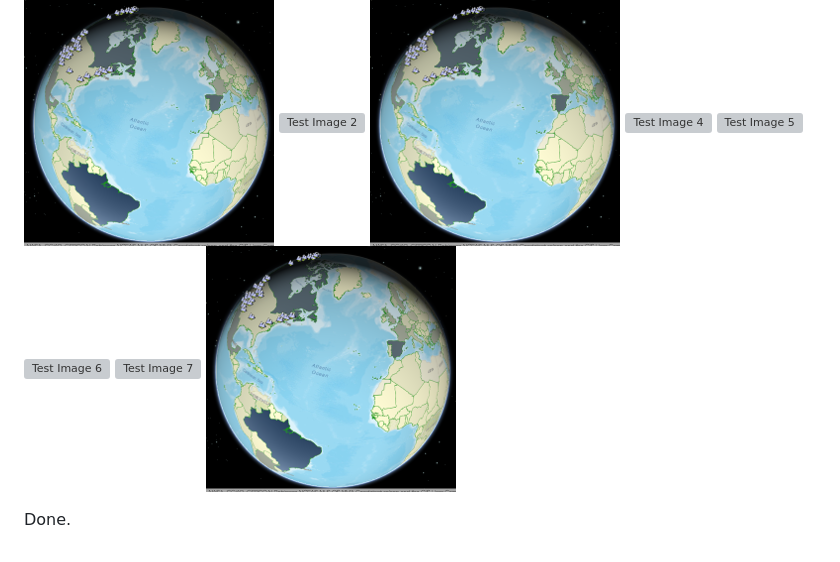
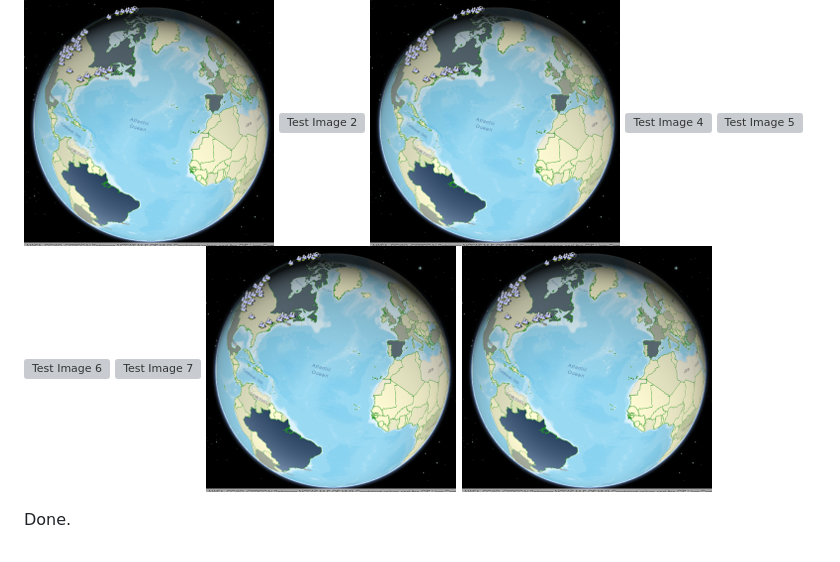
Before and after one commit to tograh/testrepository, a Markdown page: README.md, the part around the change. GitHub-like rendering; pictures changed too: images/3DChoropleth.png (added); grey boxes are pictures that could not be loaded.

Commit message:
image test

```diff
--- a/README.md
+++ b/README.md
@@ -10,5 +10,6 @@ This is a test image:
 ![Test Image 6](master/3DChoropleth.png)
 ![Test Image 7](https://github.com/tograh/testrepository/master/3DChoropleth.png)
 ![Test Image 8](https://raw.githubusercontent.com/tograh/testrepository/master/3DChoropleth.png)
+![Test Image 9](images/3DChoropleth.png)
 
 Done.
```
